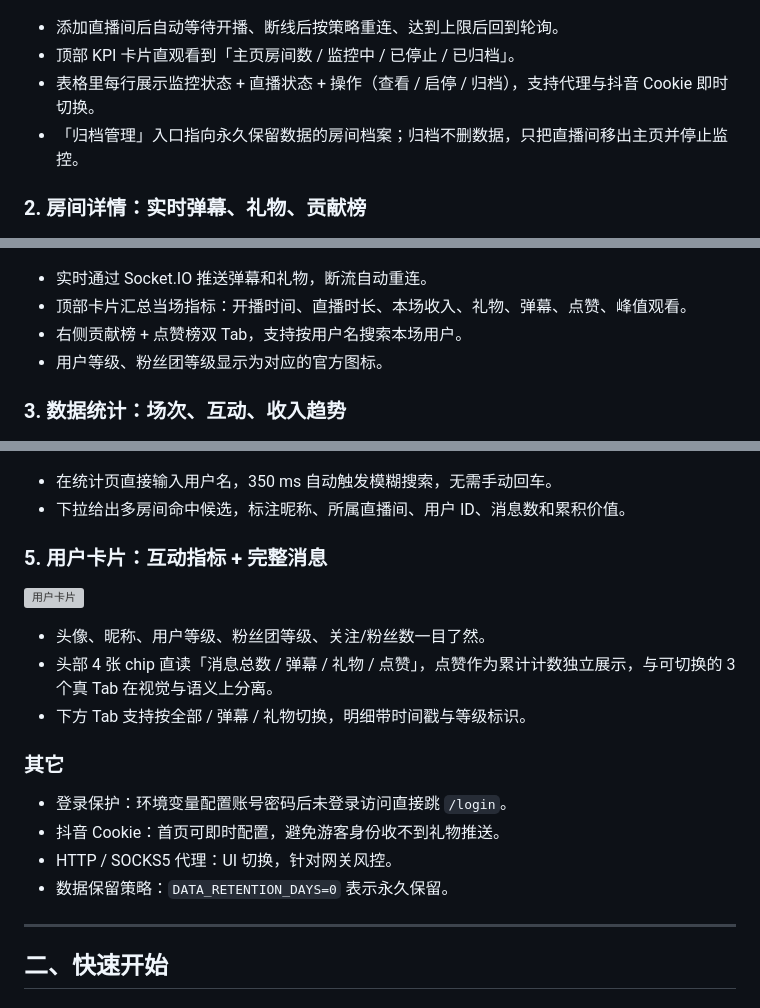
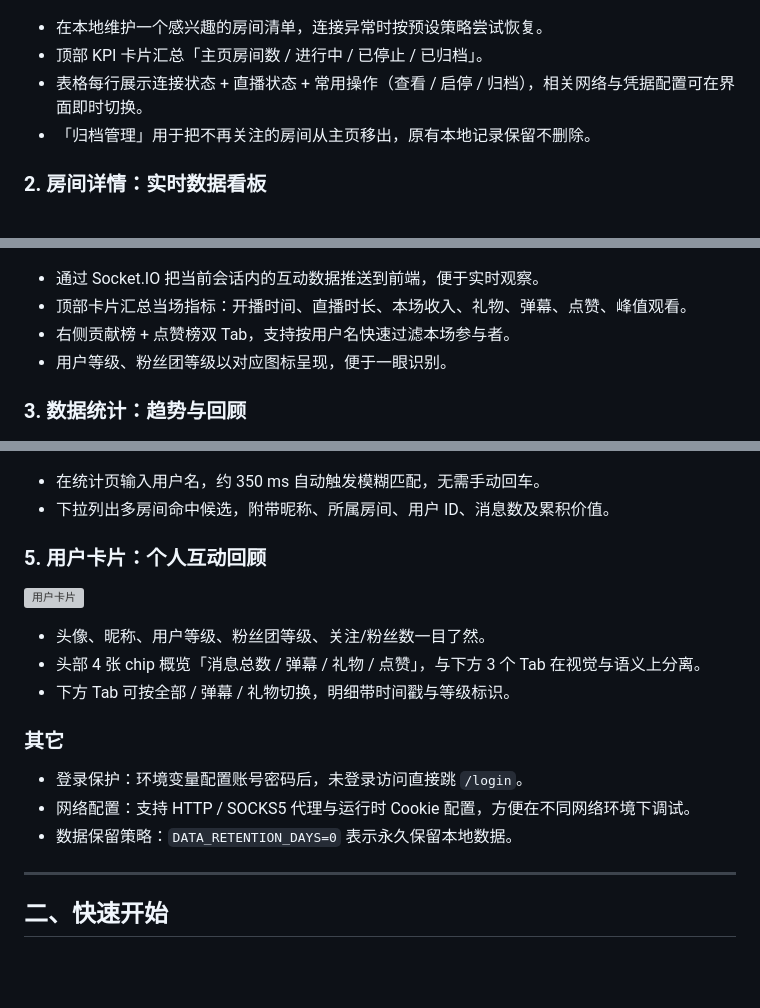
Before and after one commit to lln556/DouyinLiveHub, a Markdown page: README.MD, 3 parts joined by grey strips. Rendered like a GitHub page; blank space fills up the shorter version; grey boxes are pictures that could not be loaded.

Commit message:
docs(readme): 软化功能介绍措辞，弱化采集/风控敏感表述
将首段定位改为"WebSocket/Protobuf 学习练手项目 + 本地化记录"，
去掉"持续监控/实时采集/断流重连/针对网关风控/避免游客身份收不到
礼物推送"等动作化/规避化措辞，统一为中性的"本地记录、按策略恢复、
不同网络环境调试"等学习向描述。截图说明补"仅供界面演示"。

不改变任何代码与功能。

Co-Authored-By: Claude Opus 4.7 (1M context) <noreply@anthropic.com>

```diff
--- a/README.MD
+++ b/README.MD
@@ -17,21 +17,21 @@
 
 ![首页](docs/screenshots/01-home.png)
 
-- 添加直播间后自动等待开播、断线后按策略重连、达到上限后回到轮询。
-- 顶部 KPI 卡片直观看到「主页房间数 / 监控中 / 已停止 / 已归档」。
-- 表格里每行展示监控状态 + 直播状态 + 操作（查看 / 启停 / 归档），支持代理与抖音 Cookie 即时切换。
-- 「归档管理」入口指向永久保留数据的房间档案；归档不删数据，只把直播间移出主页并停止监控。
+- 在本地维护一个感兴趣的房间清单，连接异常时按预设策略尝试恢复。
+- 顶部 KPI 卡片汇总「主页房间数 / 进行中 / 已停止 / 已归档」。
+- 表格每行展示连接状态 + 直播状态 + 常用操作（查看 / 启停 / 归档），相关网络与凭据配置可在界面即时切换。
+- 「归档管理」用于把不再关注的房间从主页移出，原有本地记录保留不删除。
 
-### 2. 房间详情：实时弹幕、礼物、贡献榜
+### 2. 房间详情：实时数据看板
 
 ![房间详情](docs/screenshots/02-room.png)
 
-- 实时通过 Socket.IO 推送弹幕和礼物，断流自动重连。
+- 通过 Socket.IO 把当前会话内的互动数据推送到前端，便于实时观察。
 - 顶部卡片汇总当场指标：开播时间、直播时长、本场收入、礼物、弹幕、点赞、峰值观看。
-- 右侧贡献榜 + 点赞榜双 Tab，支持按用户名搜索本场用户。
-- 用户等级、粉丝团等级显示为对应的官方图标。
+- 右侧贡献榜 + 点赞榜双 Tab，支持按用户名快速过滤本场参与者。
+- 用户等级、粉丝团等级以对应图标呈现，便于一眼识别。
 
-### 3. 数据统计：场次、互动、收入趋势
+### 3. 数据统计：趋势与回顾
 
 ![数据统计](docs/screenshots/03-stats.png)
 
@@ -44,23 +44,22 @@
 
 ![用户搜索激活](docs/screenshots/04-search.png)
 
-- 在统计页直接输入用户名，350 ms 自动触发模糊搜索，无需手动回车。
-- 下拉给出多房间命中候选，标注昵称、所属直播间、用户 ID、消息数和累积价值。
+- 在统计页输入用户名，约 350 ms 自动触发模糊匹配，无需手动回车。
+- 下拉列出多房间命中候选，附带昵称、所属房间、用户 ID、消息数及累积价值。
 
-### 5. 用户卡片：互动指标 + 完整消息
+### 5. 用户卡片：个人互动回顾
 
 ![用户卡片](docs/screenshots/05-user-modal.png)
 
 - 头像、昵称、用户等级、粉丝团等级、关注/粉丝数一目了然。
-- 头部 4 张 chip 直读「消息总数 / 弹幕 / 礼物 / 点赞」，点赞作为累计计数独立展示，与可切换的 3 个真 Tab 在视觉与语义上分离。
-- 下方 Tab 支持按全部 / 弹幕 / 礼物切换，明细带时间戳与等级标识。
+- 头部 4 张 chip 概览「消息总数 / 弹幕 / 礼物 / 点赞」，与下方 3 个 Tab 在视觉与语义上分离。
+- 下方 Tab 可按全部 / 弹幕 / 礼物切换，明细带时间戳与等级标识。
 
 ### 其它
 
-- 登录保护：环境变量配置账号密码后未登录访问直接跳 `/login`。
-- 抖音 Cookie：首页可即时配置，避免游客身份收不到礼物推送。
-- HTTP / SOCKS5 代理：UI 切换，针对网关风控。
-- 数据保留策略：`DATA_RETENTION_DAYS=0` 表示永久保留。
+- 登录保护：环境变量配置账号密码后，未登录访问直接跳 `/login`。
+- 网络配置：支持 HTTP / SOCKS5 代理与运行时 Cookie 配置，方便在不同网络环境下调试。
+- 数据保留策略：`DATA_RETENTION_DAYS=0` 表示永久保留本地数据。
 
 ---
 
```
Also changed, not shown: other parts of README.MD (+7 -7 lines).
